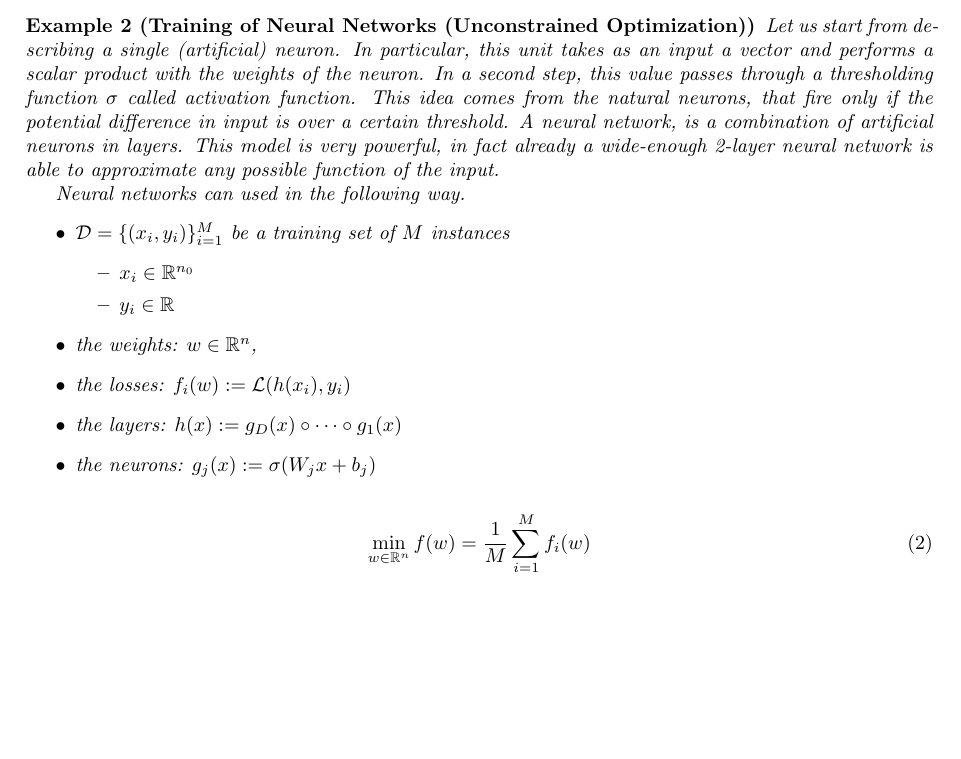
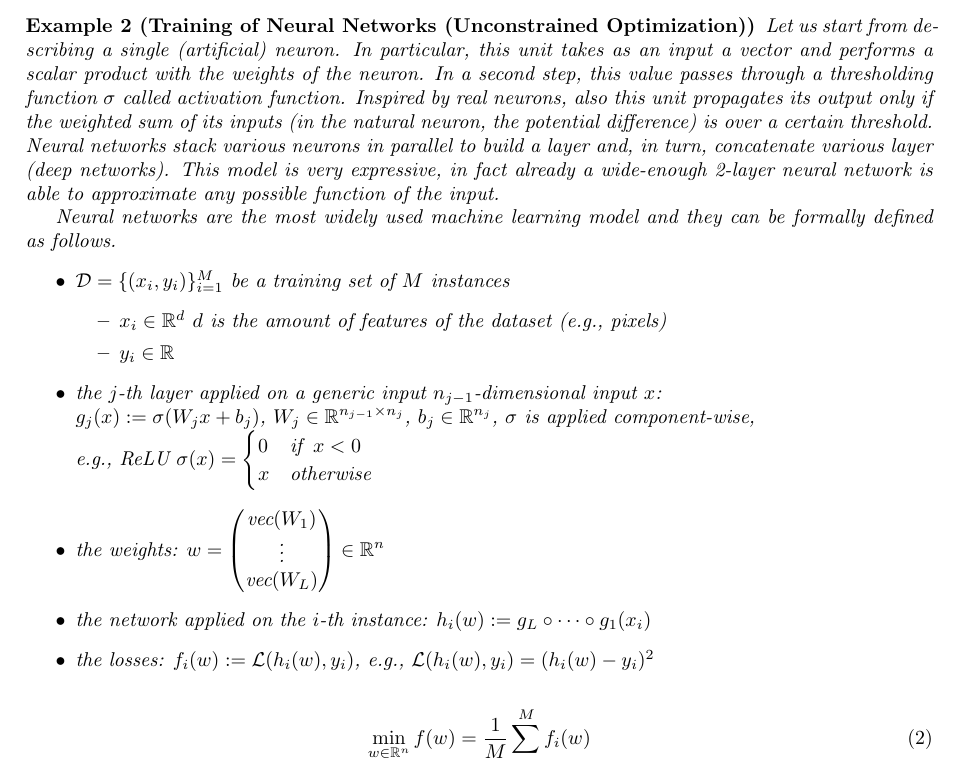
Before and after one commit to leonardogalli91/co_2024, a LaTeX document (chapter1/notes.tex): part of page 2 of 2, cut so that both start at the same text, the shorter picture padded with empty space. Compiled offline with pdfLaTeX.

Commit message:
added neural networks

```diff
--- a/chapter1/notes.tex
+++ b/chapter1/notes.tex
@@ -78,18 +78,23 @@ To formulate the problem, we indicate by $x_{ij}$ the quantity of the commodity
 	\end{split}
 \end{equation*}
 \end{example}
-\begin{example}[Training of Neural Networks (Unconstrained Optimization)] Let us start from describing a single (artificial) neuron. In particular, this unit takes as an input a vector and performs a scalar product with the weights of the neuron. In a second step, this value passes through a thresholding function $\sigma$ called activation function. This idea comes from the natural neurons, that fire only if the potential difference in input is over a certain threshold. A neural network, is a combination of artificial neurons in layers. This model is very powerful, in fact already a wide-enough 2-layer neural network is able to approximate any possible function of the input.
-	\par Neural networks can used in the following way.
+\begin{example}[Training of Neural Networks (Unconstrained Optimization)] Let us start from describing a single (artificial) neuron. In particular, this unit takes as an input a vector and performs a scalar product with the weights of the neuron. In a second step, this value passes through a thresholding function $\sigma$ called activation function. Inspired by real neurons, also this unit propagates its output only if the weighted sum of its inputs (in the natural neuron, the potential difference)  is over a certain threshold. Neural networks stack various neurons in parallel to build a layer and, in turn, concatenate various layer (deep networks). This model is very expressive, in fact already a wide-enough 2-layer neural network is able to approximate any possible function of the input.
+	\par Neural networks are the most widely used machine learning model and they can be formally defined as follows.
 	\begin{itemize}
 		\item $\mathcal{D}=\{(x_i, y_i)\}_{i=1}^{M}$ be a training set of $M$ instances
 		\begin{itemize}
-			\item $x_i \in \mathbb{R}^{n_0}$
+			\item $x_i \in \mathbb{R}^{d}$ $d$ is the amount of features of the dataset (e.g., pixels)
 			\item $y_i\in\mathbb{R}$
 		\end{itemize}
-		\item the weights: $w \in \mathbb{R}^{n}$,
-		\item the losses: $f_i(w):=\mathcal{L}(h(x_i),y_i)$ %(sofmax)
-		\item the layers: $h(x):=g_D(x) \circ \dots \circ g_1(x)$
-		\item the neurons: $g_j(x) := \sigma (W_j x +b_j )$ %(ReLU)
+		\item the $j$-th layer applied on a generic input $n_{j-1}$-dimensional input $x$:\\
+		$g_j(x) := \sigma (W_j x +b_j )$, $W_j \in \R^{n_{j-1}\times n_j}$, $b_j \in \R^{n_j}$, $\sigma$ is applied component-wise,\\ e.g., ReLU $\sigma(x)= \begin{cases} 0 & \text{if} \;\;x<0\\ x &\text{otherwise} \end{cases}$ %(ReLU)
+		\item the weights: $w = \begin{pmatrix}
+			\text{vec}(W_1)\\
+			\vdots\\
+			\text{vec}(W_L)
+		\end{pmatrix}\in \mathbb{R}^{n}$
+		\item the network applied on the $i$-th instance: $h_i(w):=g_L \circ \dots \circ g_1(x_i)$
+		\item the losses: $f_i(w):=\mathcal{L}(h_i(w),y_i)$, e.g., $\mathcal{L}(h_i(w),y_i)= (h_i(w)-y_i)^2$%(sofmax)
 	\end{itemize}
 
 	\begin{equation} \label{eq:problem}
```
